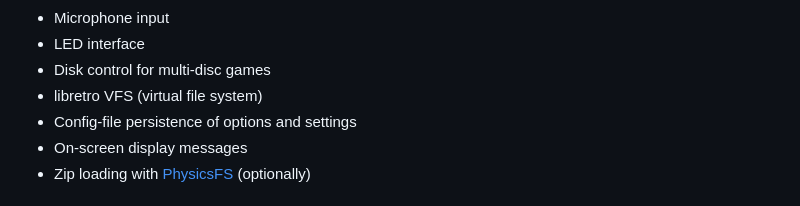
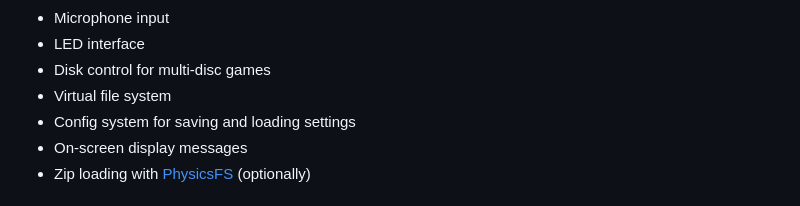
Before and after one commit to RobLoach/SDL_libretro, a Markdown page: README.md, the part around the change. Drawn GitHub-style.

Commit message:
Apply suggestion from @RobLoach

```diff
--- a/README.md
+++ b/README.md
@@ -17,8 +17,8 @@ A [libretro](https://www.libretro.com/) frontend library for [SDL3](https://libs
 - Microphone input
 - LED interface
 - Disk control for multi-disc games
-- libretro VFS (virtual file system)
-- Config-file persistence of options and settings
+- Virtual file system
+- Config system for saving and loading settings
 - On-screen display messages
 - Zip loading with [PhysicsFS](https://icculus.org/physfs/) (optionally)
 
```
